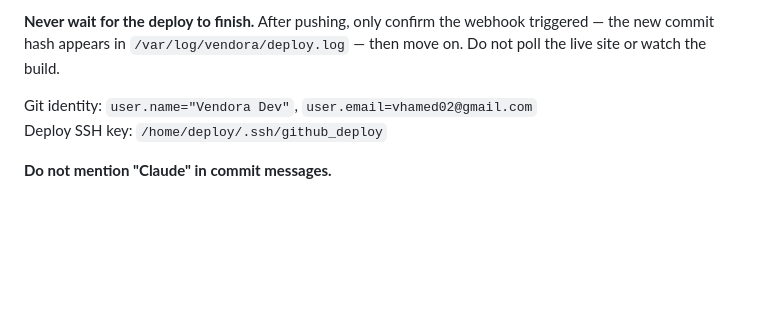
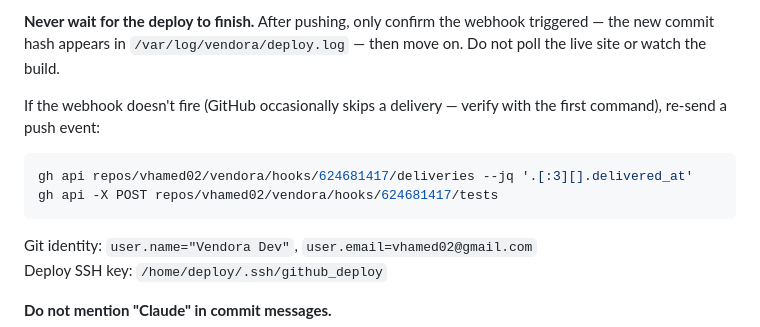
Before and after one commit to vhamed02/yerevan-digital, a Markdown page: CLAUDE.md, the part around the change. Drawn GitHub-style; blank space fills up the shorter version.

Commit message:
docs: add webhook redelivery recovery steps

````diff
--- a/CLAUDE.md
+++ b/CLAUDE.md
@@ -19,6 +19,12 @@ The GitHub webhook triggers `scripts/deploy.sh` automatically, which:
 - Reloads nginx
 
 **Never wait for the deploy to finish.** After pushing, only confirm the webhook triggered — the new commit hash appears in `/var/log/vendora/deploy.log` — then move on. Do not poll the live site or watch the build.
+
+If the webhook doesn't fire (GitHub occasionally skips a delivery — verify with the first command), re-send a push event:
+```bash
+gh api repos/vhamed02/vendora/hooks/624681417/deliveries --jq '.[:3][].delivered_at'
+gh api -X POST repos/vhamed02/vendora/hooks/624681417/tests
+```
 
 Git identity: `user.name="Vendora Dev"`, `user.email=vhamed02@gmail.com`
 Deploy SSH key: `/home/deploy/.ssh/github_deploy`
````
